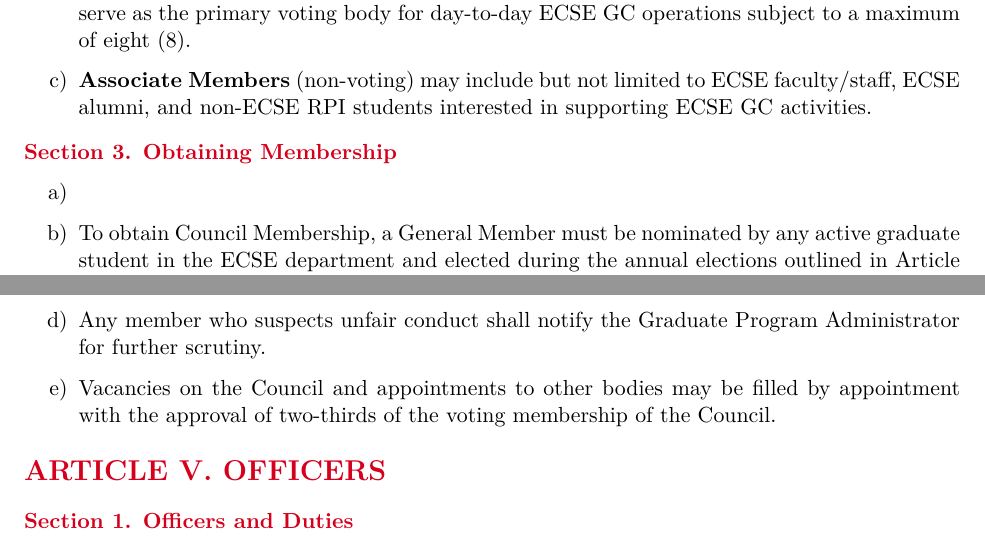
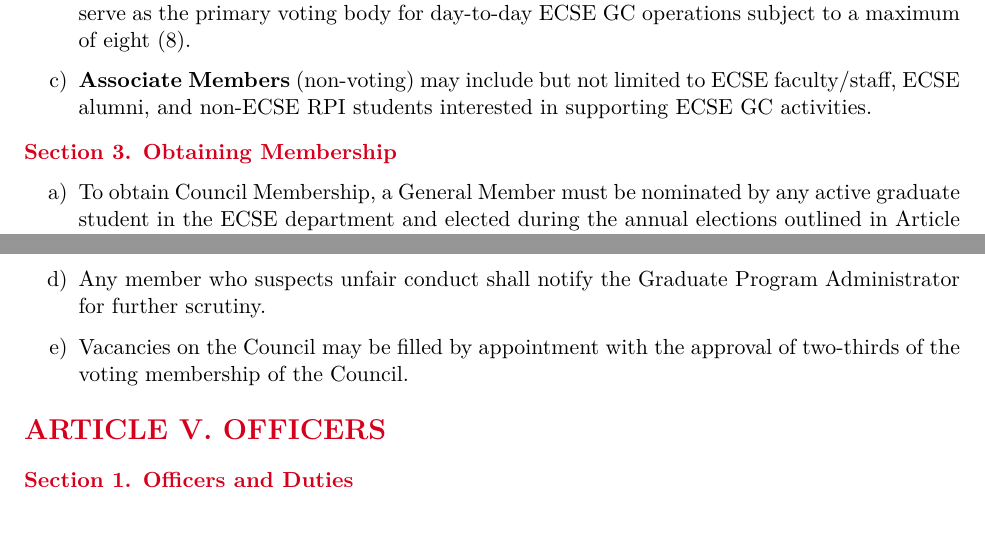
Before and after one commit to rpi-ecse-graduate-council/bylaws, a LaTeX document (main.tex): two parts of pages 1 and 3 of 5, joined at a grey line, cut so that both start at the same text. Compiled offline with pdfLaTeX.

Commit message:
Clarify membership requirements and appointment process in bylaws

```diff
--- a/main.tex
+++ b/main.tex
@@ -103,7 +103,7 @@
 
 \Sec{3. Obtaining Membership}
 \begin{enumerate}[label=\alph*)]
-    \item \item To obtain Council Membership, a General Member must be nominated by any active graduate student in the \depname{} department and elected during the annual elections outlined in Article IV.
+    \item To obtain Council Membership, a General Member must be nominated by any active graduate student in the \depname{} department and elected during the annual elections outlined in Article IV.
     \item Associate Membership may be granted through approval by the \orgshort{} upon receipt of written request indicating such intent.
 \end{enumerate}
 
@@ -145,7 +145,7 @@
     \end{enumerate}
     \item Students shall take office immediately upon announcement of election results, at which time the term of office for previous members shall expire.
     \item Any member who suspects unfair conduct shall notify the Graduate Program Administrator for further scrutiny.
-    \item Vacancies on the Council and appointments to other bodies may be filled by appointment with the approval of two-thirds of the voting membership of the Council.
+    \item Vacancies on the Council may be filled by appointment with the approval of two-thirds of the voting membership of the Council.
 \end{enumerate}
 
 \Article{V}{Officers}
```
Also changed, not shown: main.pdf.
